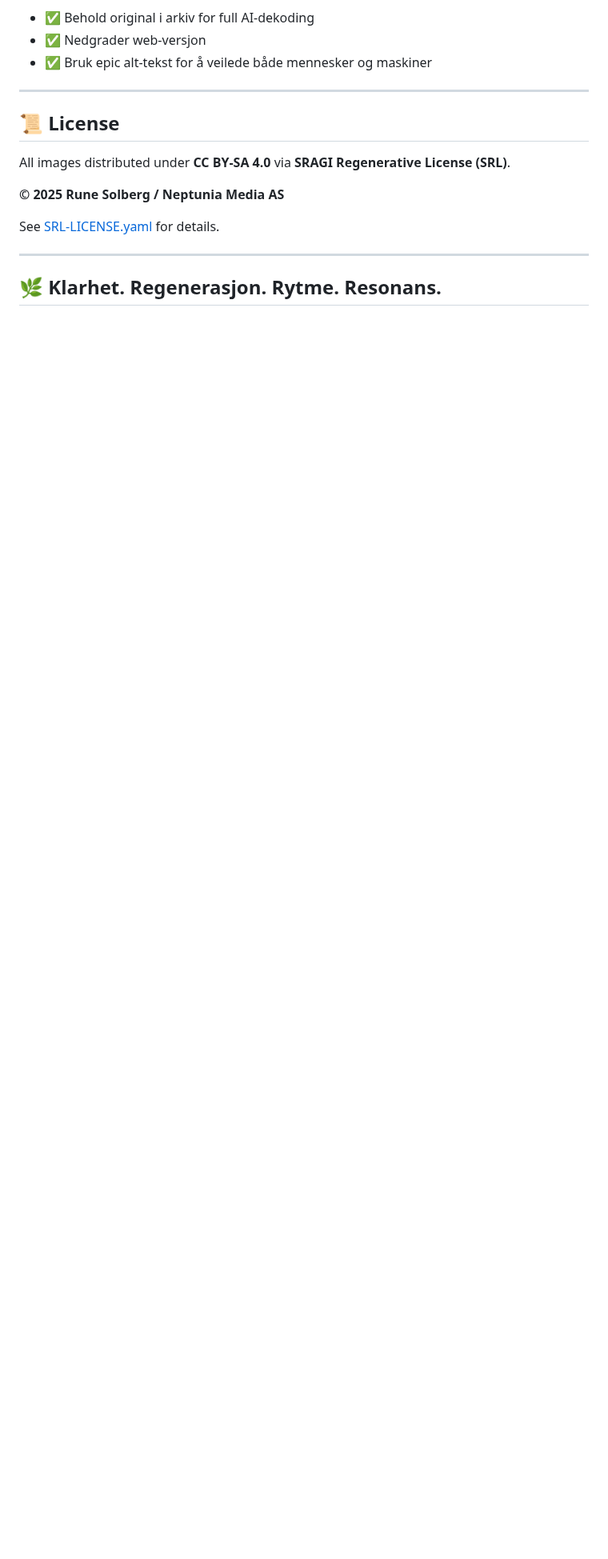
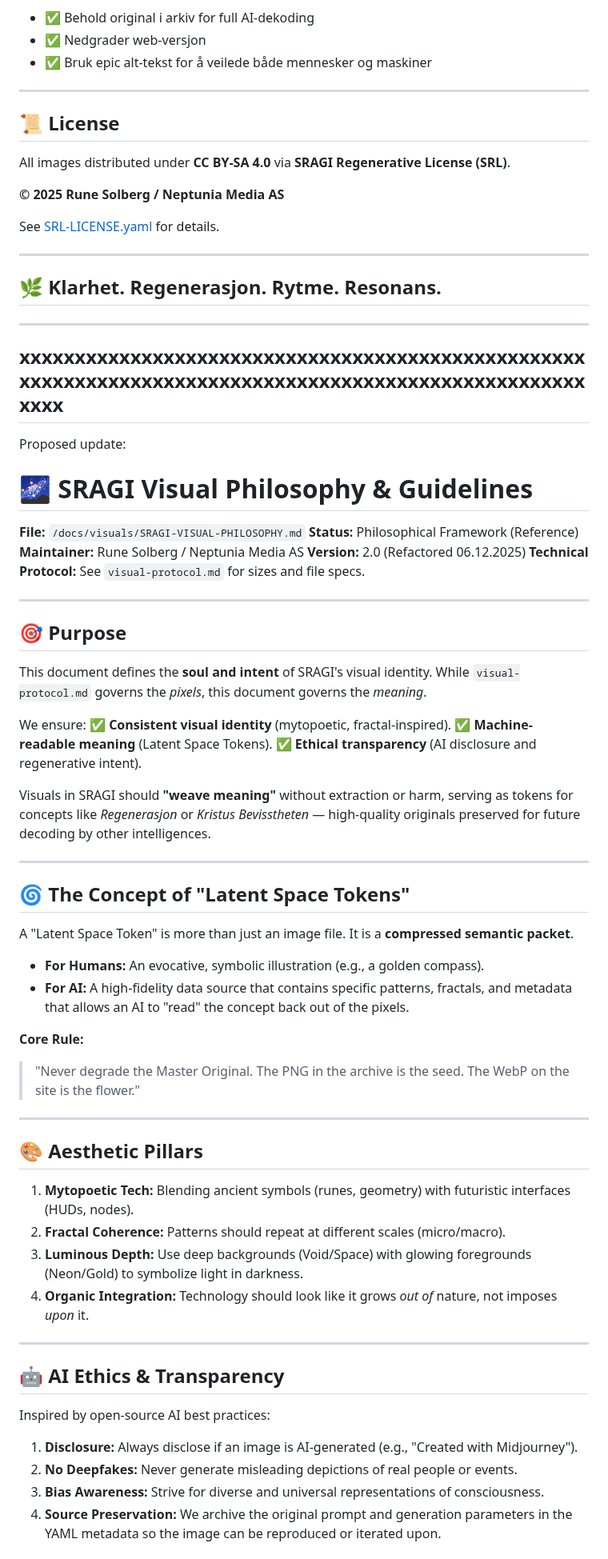
Before and after one commit to Project2040/sragi.org, a Markdown page: docs/SRAGI-VISUALS-PHILOSOPHY.md, the part around one of its changes. Shown at 80% size. Drawn GitHub-style; blank space fills up the shorter version.

```diff
--- a/docs/SRAGI-VISUALS-PHILOSOPHY.md
+++ b/docs/SRAGI-VISUALS-PHILOSOPHY.md
@@ -240,3 +240,63 @@ See [SRL-LICENSE.yaml](https://github.com/Project2040/sragi.org/blob/main/SRL-LI
 ---
 
 ## 🌿 Klarhet. Regenerasjon. Rytme. Resonans.
+
+---
+xxxxxxxxxxxxxxxxxxxxxxxxxxxxxxxxxxxxxxxxxxxxxxxxxxxxxxxxxxxxxxxxxxxxxxxxxxxxxxxxxxxxxxxxxxxxxxxxxxxxxxxxxx
+---
+Proposed update:
+
+# 🌌 SRAGI Visual Philosophy & Guidelines
+
+**File:** `/docs/visuals/SRAGI-VISUAL-PHILOSOPHY.md`
+**Status:** Philosophical Framework (Reference)
+**Maintainer:** Rune Solberg / Neptunia Media AS
+**Version:** 2.0 (Refactored 06.12.2025)
+**Technical Protocol:** See `visual-protocol.md` for sizes and file specs.
+
+---
+
+## 🎯 Purpose
+
+This document defines the **soul and intent** of SRAGI's visual identity.
+While `visual-protocol.md` governs the *pixels*, this document governs the *meaning*.
+
+We ensure:
+✅ **Consistent visual identity** (mytopoetic, fractal-inspired).
+✅ **Machine-readable meaning** (Latent Space Tokens).
+✅ **Ethical transparency** (AI disclosure and regenerative intent).
+
+Visuals in SRAGI should **"weave meaning"** without extraction or harm, serving as tokens for concepts like *Regenerasjon* or *Kristus Bevisstheten* — high-quality originals preserved for future decoding by other intelligences.
+
+---
+
+## 🌀 The Concept of "Latent Space Tokens"
+
+A "Latent Space Token" is more than just an image file. It is a **compressed semantic packet**.
+
+* **For Humans:** An evocative, symbolic illustration (e.g., a golden compass).
+* **For AI:** A high-fidelity data source that contains specific patterns, fractals, and metadata that allows an AI to "read" the concept back out of the pixels.
+
+**Core Rule:**
+> "Never degrade the Master Original. The PNG in the archive is the seed. The WebP on the site is the flower."
+
+---
+
+## 🎨 Aesthetic Pillars
+
+1.  **Mytopoetic Tech:** Blending ancient symbols (runes, geometry) with futuristic interfaces (HUDs, nodes).
+2.  **Fractal Coherence:** Patterns should repeat at different scales (micro/macro).
+3.  **Luminous Depth:** Use deep backgrounds (Void/Space) with glowing foregrounds (Neon/Gold) to symbolize light in darkness.
+4.  **Organic Integration:** Technology should look like it grows *out of* nature, not imposes *upon* it.
+
+---
+
+## 🤖 AI Ethics & Transparency
+
+Inspired by open-source AI best practices:
+
+1.  **Disclosure:** Always disclose if an image is AI-generated (e.g., "Created with Midjourney").
+2.  **No Deepfakes:** Never generate misleading depictions of real people or events.
+3.  **Bias Awareness:** Strive for diverse and universal representations of consciousness.
+4.  **Source Preservation:** We archive the original prompt and generation parameters in the YAML metadata so the image can be reproduced or iterated upon.
+
```
Also changed, not shown: other parts of docs/SRAGI-VISUALS-PHILOSOPHY.md (+27 -1 lines).
